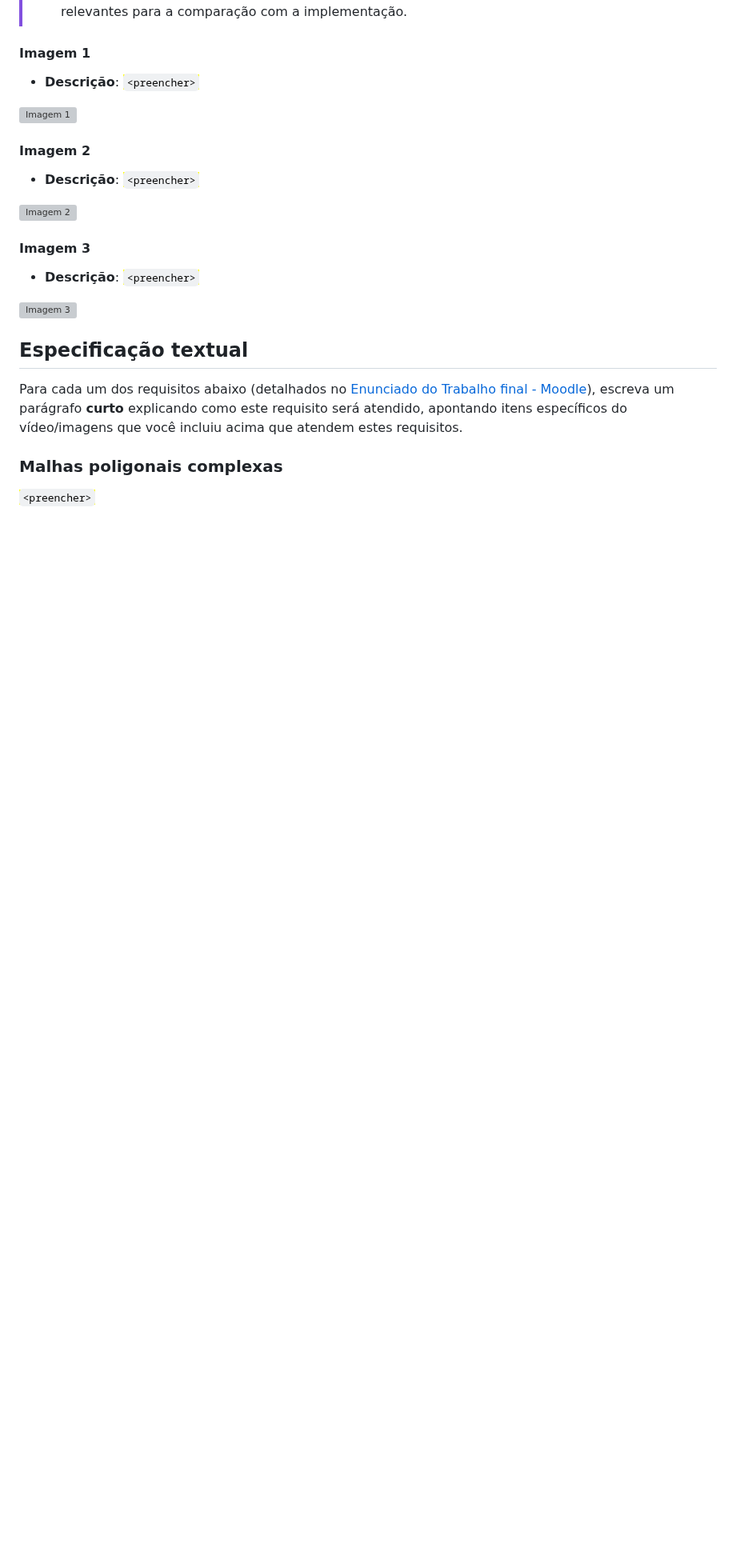
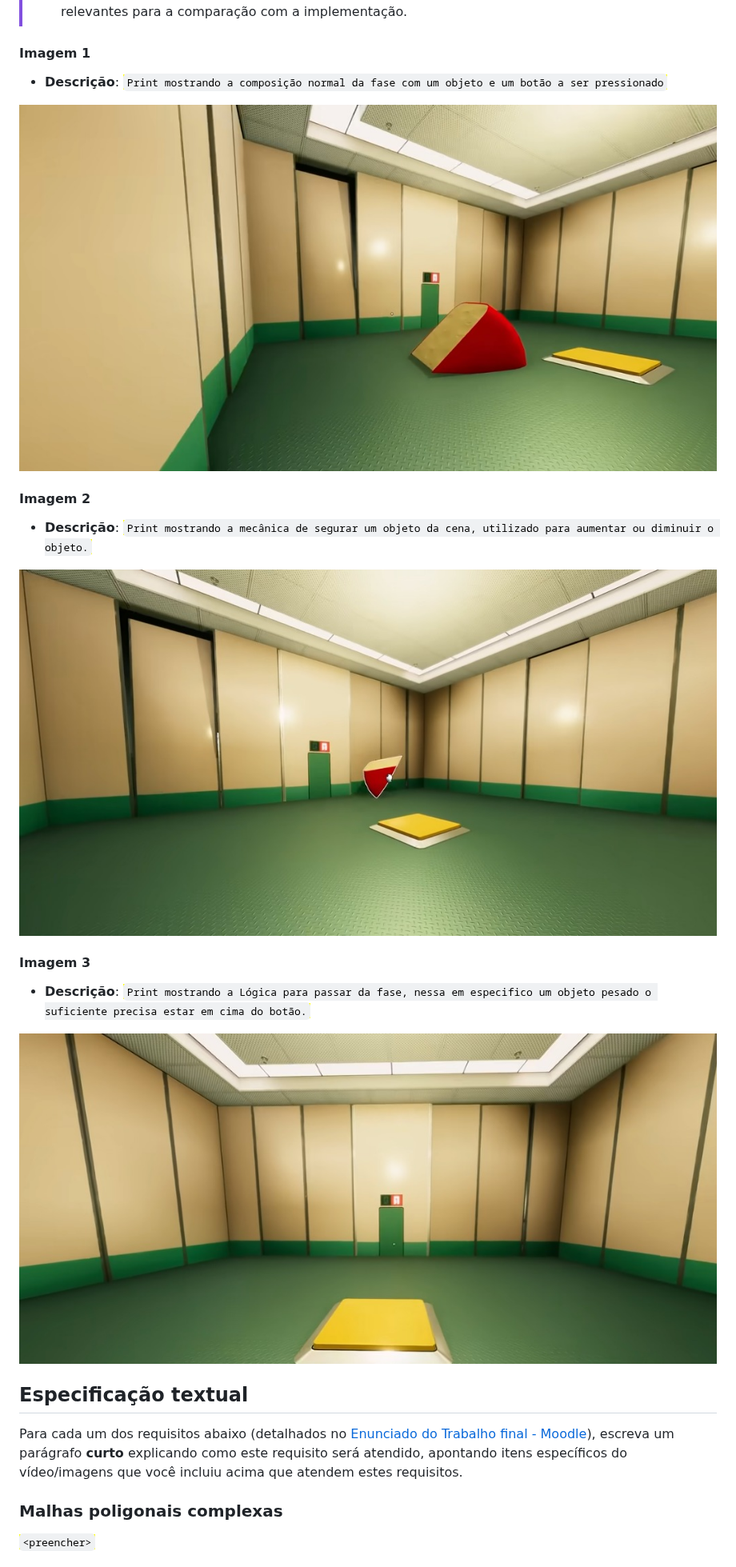
Before and after one commit to danielgut763/CGVIS-TrabFinal, a Markdown page: SPEC.md, the part around one of its changes. Shown at 80% size. GitHub-like rendering; pictures changed too: prints/Image3.jpeg (added), prints/image1.jpeg (added), prints/image2.jpeg (added); blank space fills up the shorter version; grey boxes are pictures that could not be loaded.

Commit message:
edit spec and add prints

```diff
--- a/SPEC.md
+++ b/SPEC.md
@@ -65,21 +65,21 @@
 
 #### Imagem 1
 
-- **Descrição**: <mark>`<preencher>`</mark>
+- **Descrição**: <mark>`Print mostrando a composição normal da fase com um objeto e um botão a ser pressionado`</mark>
 
-![Imagem 1](images/spec/image1.jpg)
+![Imagem 1](prints/image1.jpeg)
 
 #### Imagem 2
 
-- **Descrição**: <mark>`<preencher>`</mark>
+- **Descrição**: <mark>`Print mostrando a mecânica de segurar um objeto da cena, utilizado para aumentar ou diminuir o objeto.`</mark>
 
-![Imagem 2](images/spec/image2.jpg)
+![Imagem 2](prints/image2.jpeg)
 
 #### Imagem 3
 
-- **Descrição**: <mark>`<preencher>`</mark>
+- **Descrição**: <mark>`Print mostrando a Lógica para passar da fase, nessa em especifico um objeto pesado o suficiente precisa estar em cima do botão.`</mark>
 
-![Imagem 3](images/spec/image3.jpg)
+![Imagem 3](prints/Image3.jpeg)
 
 ## Especificação textual
 
```
Also changed, not shown: other parts of SPEC.md (+9 -9 lines).
